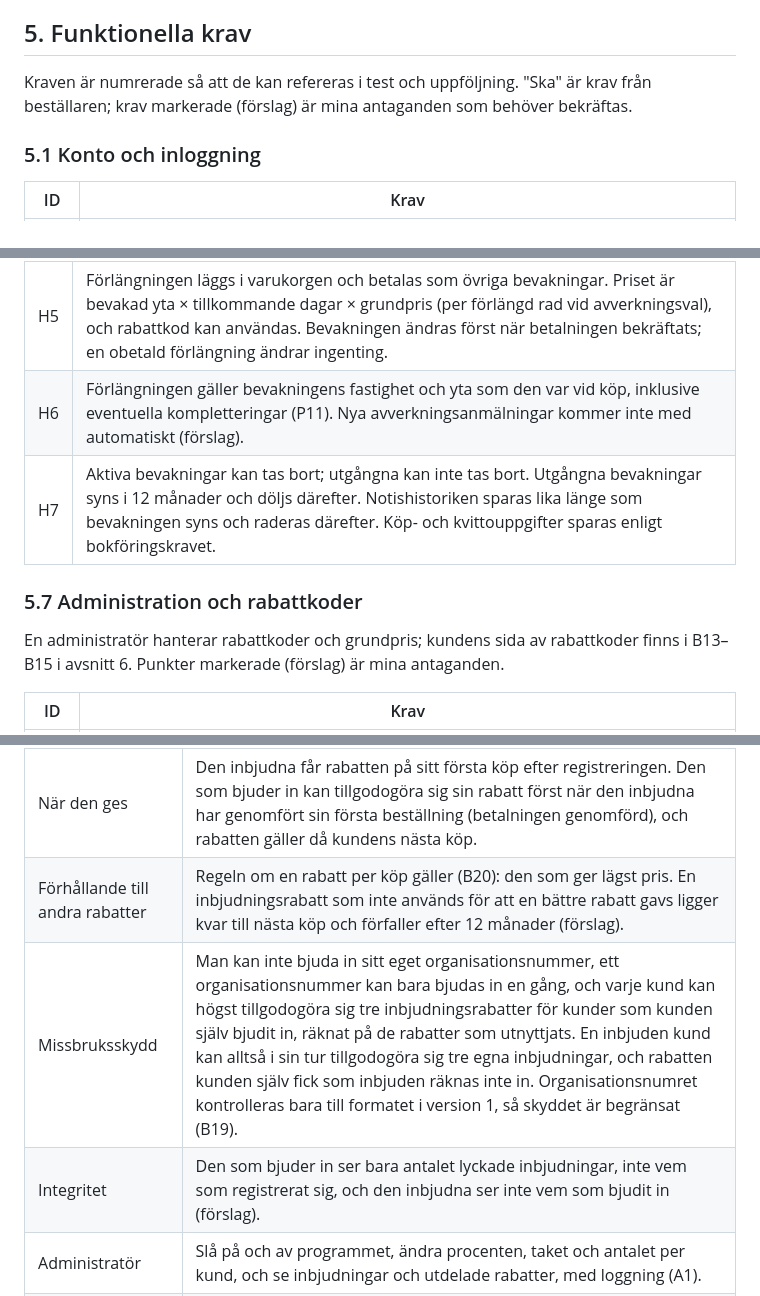
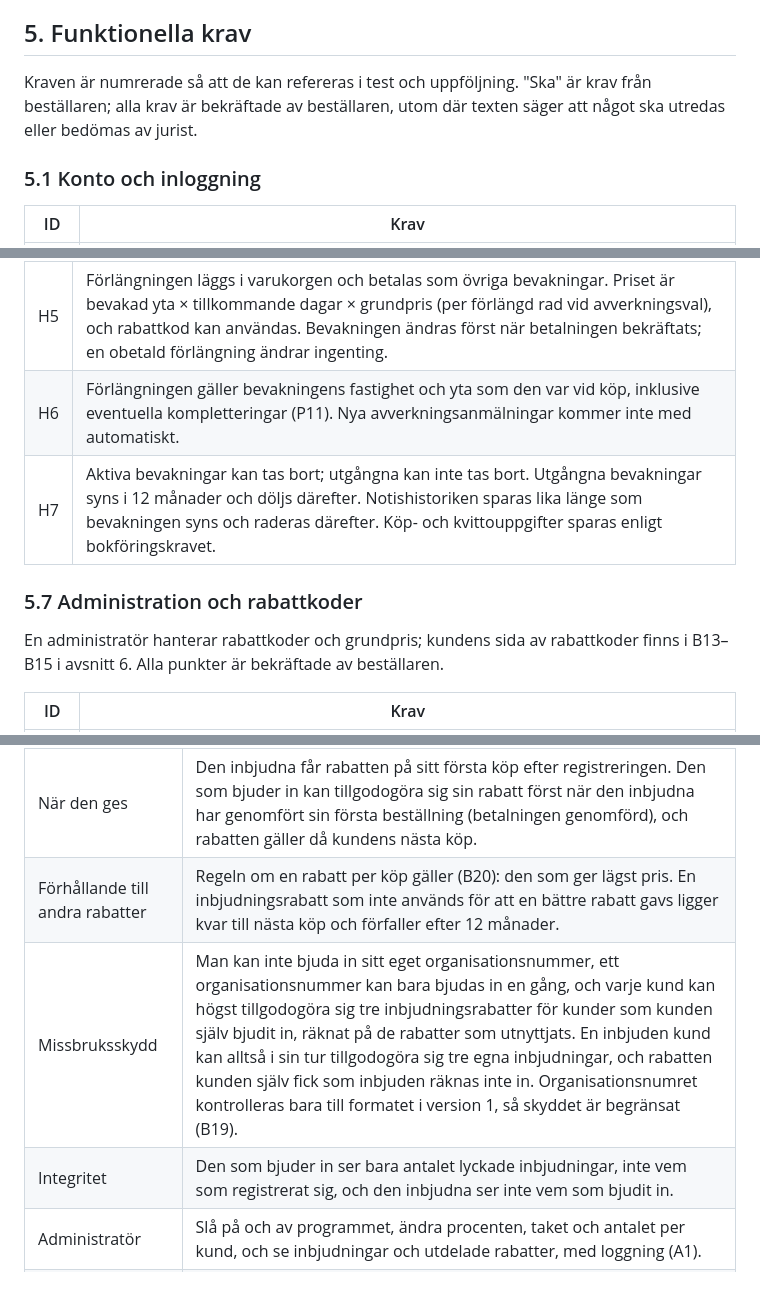
Before and after one commit to henrik-carlsson/LLVP, a Markdown page: artlarm/docs/PRD.md, 3 parts joined by grey strips. Rendered like a GitHub page.

Commit message:
Ta bort sista förslagsmarkeringarna på krav
Co-Authored-By: Claude Sonnet 5.5 <noreply@anthropic.com>

```diff
--- a/artlarm/docs/PRD.md
+++ b/artlarm/docs/PRD.md
@@ -52,7 +52,7 @@ Första versionen omfattar allt i avsnitt 5 och 6, drift enligt avsnitt 8 och da
 
 ## 5. Funktionella krav
 
-Kraven är numrerade så att de kan refereras i test och uppföljning. "Ska" är krav från beställaren; krav markerade (förslag) är mina antaganden som behöver bekräftas.
+Kraven är numrerade så att de kan refereras i test och uppföljning. "Ska" är krav från beställaren; alla krav är bekräftade av beställaren, utom där texten säger att något ska utredas eller bedömas av jurist.
 
 ### 5.1 Konto och inloggning
 
@@ -134,12 +134,12 @@ Kraven är numrerade så att de kan refereras i test och uppföljning. "Ska" är
 | H3 | En bevakning är aktiv först när betalningen är genomförd; utgångna bevakningar bevakas inte längre och kan inte förlängas efter slutdatum (en ny bevakning skapas i stället). Vid avverkningsval gäller det varje rad: bevakningen är delvis utgången när några rader gått ut och utgången först när alla gjort det. En utgången rad kan läggas till igen som en ny rad i samma bevakning, med ny period och nytt pris (P11); rader kan förlängas bara medan de är aktiva. |
 | H4 | Kunden ska kunna förlänga slutdatum för en aktiv bevakning, vid avverkningsval för en eller flera aktiva rader. Blir den totala perioden (från startdatum till nytt slutdatum, per rad vid avverkningsval) längre än 3 månader visas en varning. Beloppstaket per köp (B11) begränsar förlängningen. |
 | H5 | Förlängningen läggs i varukorgen och betalas som övriga bevakningar. Priset är bevakad yta × tillkommande dagar × grundpris (per förlängd rad vid avverkningsval), och rabattkod kan användas. Bevakningen ändras först när betalningen bekräftats; en obetald förlängning ändrar ingenting. |
-| H6 | Förlängningen gäller bevakningens fastighet och yta som den var vid köp, inklusive eventuella kompletteringar (P11). Nya avverkningsanmälningar kommer inte med automatiskt (förslag). |
+| H6 | Förlängningen gäller bevakningens fastighet och yta som den var vid köp, inklusive eventuella kompletteringar (P11). Nya avverkningsanmälningar kommer inte med automatiskt. |
 | H7 | Aktiva bevakningar kan tas bort; utgångna kan inte tas bort. Utgångna bevakningar syns i 12 månader och döljs därefter. Notishistoriken sparas lika länge som bevakningen syns och raderas därefter. Köp- och kvittouppgifter sparas enligt bokföringskravet. |
 
 ### 5.7 Administration och rabattkoder
 
-En administratör hanterar rabattkoder och grundpris; kundens sida av rabattkoder finns i B13–B15 i avsnitt 6. Punkter markerade (förslag) är mina antaganden.
+En administratör hanterar rabattkoder och grundpris; kundens sida av rabattkoder finns i B13–B15 i avsnitt 6. Alla punkter är bekräftade av beställaren.
 
 | ID | Krav |
 | --- | --- |
@@ -628,9 +628,9 @@ En kund kan bjuda in nya kunder, och både den som bjuder in och den som blir in
 | Inbjudan | Varje kund har en personlig inbjudningslänk eller kod som kunden delar själv. Den nya kunden registrerar sig via länken eller anger koden vid registreringen. Tjänsten skickar inga inbjudningar per e-post i kundens namn, eftersom oombedd e-postmarknadsföring kräver samtycke (kontrolleras med jurist). |
 | Rabattens storlek | 50 % av beställningens belopp före moms, högst 200 kr. Det är en ny sorts rabatt, procent med tak i kronor, eftersom övriga rabatter är procentuella utan tak. |
 | När den ges | Den inbjudna får rabatten på sitt första köp efter registreringen. Den som bjuder in kan tillgodogöra sig sin rabatt först när den inbjudna har genomfört sin första beställning (betalningen genomförd), och rabatten gäller då kundens nästa köp. |
-| Förhållande till andra rabatter | Regeln om en rabatt per köp gäller (B20): den som ger lägst pris. En inbjudningsrabatt som inte används för att en bättre rabatt gavs ligger kvar till nästa köp och förfaller efter 12 månader (förslag). |
+| Förhållande till andra rabatter | Regeln om en rabatt per köp gäller (B20): den som ger lägst pris. En inbjudningsrabatt som inte används för att en bättre rabatt gavs ligger kvar till nästa köp och förfaller efter 12 månader. |
 | Missbruksskydd | Man kan inte bjuda in sitt eget organisationsnummer, ett organisationsnummer kan bara bjudas in en gång, och varje kund kan högst tillgodogöra sig tre inbjudningsrabatter för kunder som kunden själv bjudit in, räknat på de rabatter som utnyttjats. En inbjuden kund kan alltså i sin tur tillgodogöra sig tre egna inbjudningar, och rabatten kunden själv fick som inbjuden räknas inte in. Organisationsnumret kontrolleras bara till formatet i version 1, så skyddet är begränsat (B19). |
-| Integritet | Den som bjuder in ser bara antalet lyckade inbjudningar, inte vem som registrerat sig, och den inbjudna ser inte vem som bjudit in (förslag). |
+| Integritet | Den som bjuder in ser bara antalet lyckade inbjudningar, inte vem som registrerat sig, och den inbjudna ser inte vem som bjudit in. |
 | Administratör | Slå på och av programmet, ändra procenten, taket och antalet per kund, och se inbjudningar och utdelade rabatter, med loggning (A1). |
 | Påverkan på modellen | Ny rabattyp (procent med tak i kronor), ett inbjudnings-id på kontot, ett tillgodo och en räknare (högst tre) per kund. Glossariet får termen inbjudningsrabatt, och sambandet med B20 bör beslutas i en ADR innan bygget. |
 
```
Also changed, not shown: other parts of artlarm/docs/PRD.md (+4 -4 lines).
